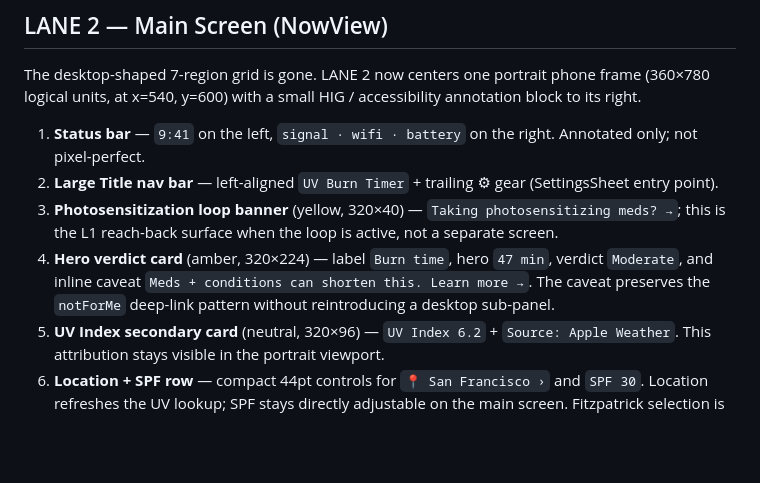
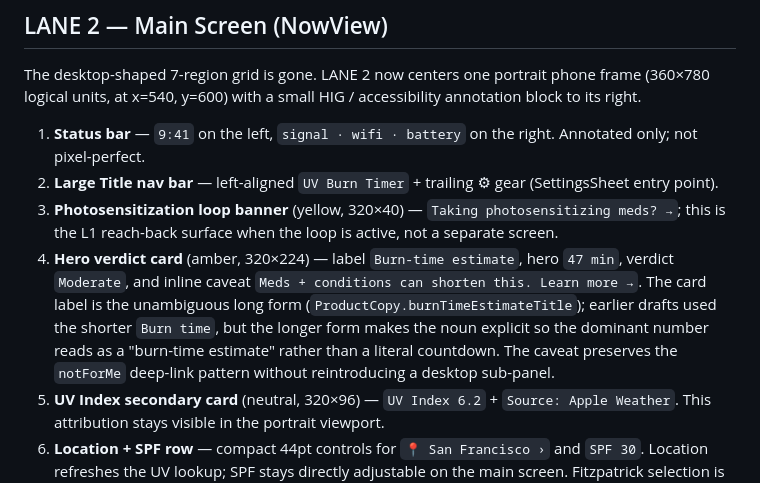
Before and after one commit to yashasg/uv-burn-timer, a Markdown page: .squad/files/user-flow-onboarding-main-spec.md, the part around the change. Rendered like a GitHub page; blank space fills up the shorter version.

Commit message:
Align user-flow spec hero label with shipped 'Burn-time estimate'

```diff
--- a/.squad/files/user-flow-onboarding-main-spec.md
+++ b/.squad/files/user-flow-onboarding-main-spec.md
@@ -58,7 +58,7 @@ The desktop-shaped 7-region grid is gone. LANE 2 now centers one portrait phone
 1. **Status bar** — `9:41` on the left, `signal · wifi · battery` on the right. Annotated only; not pixel-perfect.
 2. **Large Title nav bar** — left-aligned `UV Burn Timer` + trailing ⚙︎ gear (SettingsSheet entry point).
 3. **Photosensitization loop banner** (yellow, 320×40) — `Taking photosensitizing meds? →`; this is the L1 reach-back surface when the loop is active, not a separate screen.
-4. **Hero verdict card** (amber, 320×224) — label `Burn time`, hero `47 min`, verdict `Moderate`, and inline caveat `Meds + conditions can shorten this. Learn more →`. The caveat preserves the `notForMe` deep-link pattern without reintroducing a desktop sub-panel.
+4. **Hero verdict card** (amber, 320×224) — label `Burn-time estimate`, hero `47 min`, verdict `Moderate`, and inline caveat `Meds + conditions can shorten this. Learn more →`. The card label is the unambiguous long form (`ProductCopy.burnTimeEstimateTitle`); earlier drafts used the shorter `Burn time`, but the longer form makes the noun explicit so the dominant number reads as a "burn-time estimate" rather than a literal countdown. The caveat preserves the `notForMe` deep-link pattern without reintroducing a desktop sub-panel.
 5. **UV Index secondary card** (neutral, 320×96) — `UV Index 6.2` + `Source: Apple Weather`. This attribution stays visible in the portrait viewport.
 6. **Location + SPF row** — compact 44pt controls for `📍 San Francisco ›` and `SPF 30`. Location refreshes the UV lookup; SPF stays directly adjustable on the main screen. Fitzpatrick selection is intentionally kept in onboarding and Settings, not on the repeated-use main surface.
 7. **L1 disclaimer link** — inline bottom-of-content link: `Informational only. Not medical advice. →`.
```
